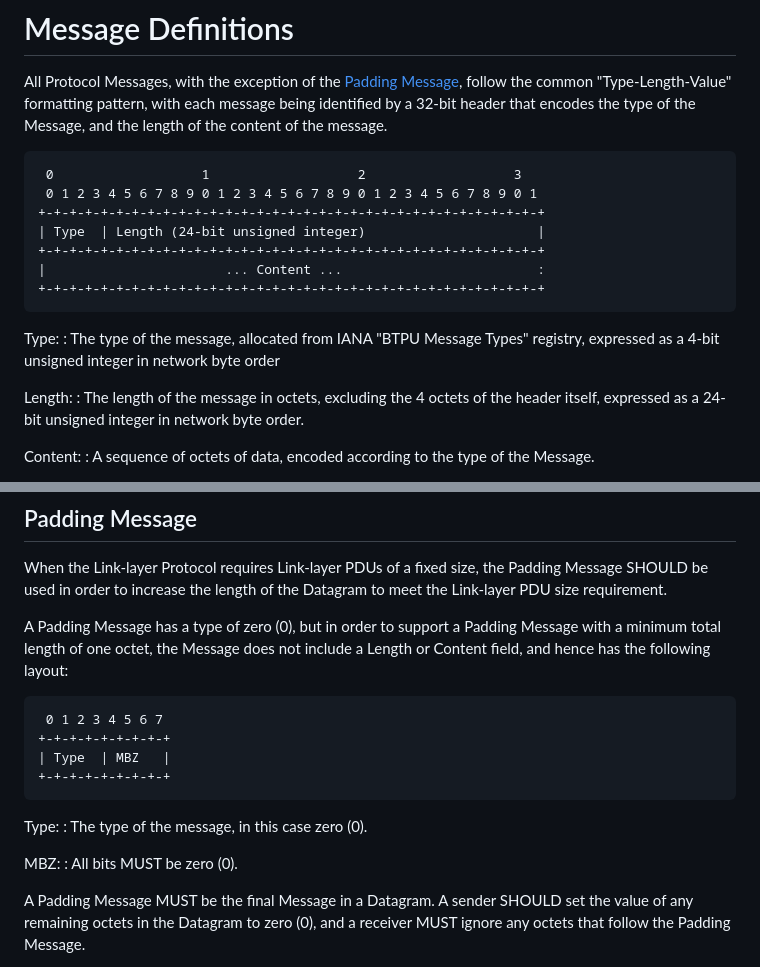
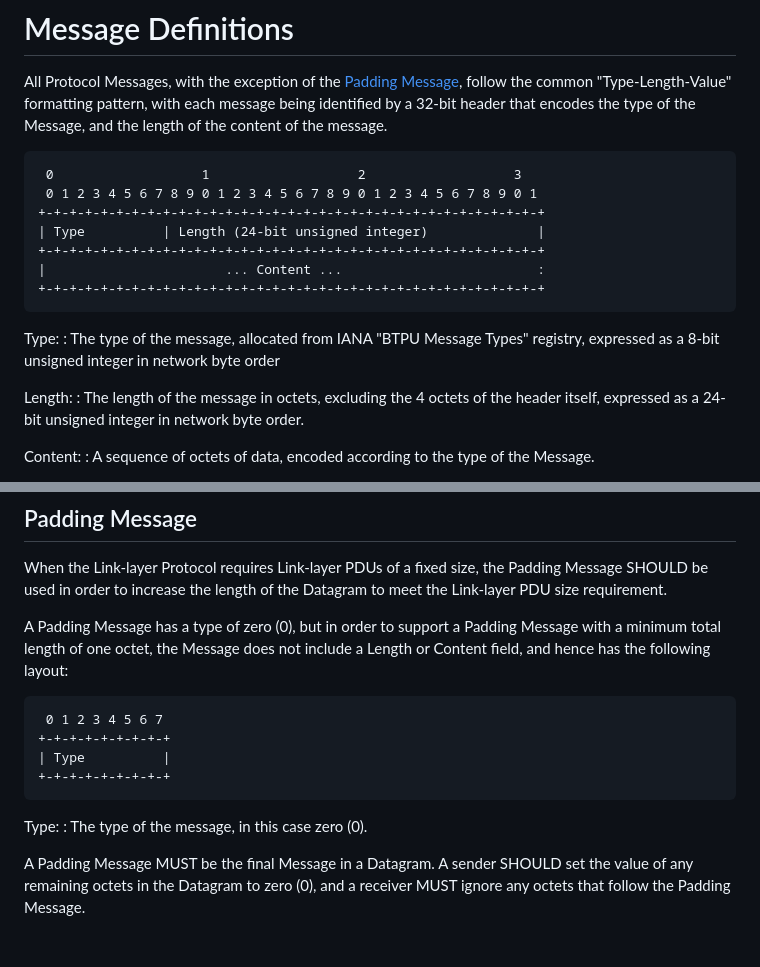
Before and after one commit to ricktaylor/btpu, a Markdown page: draft-taylor-btpu.md, 2 parts joined by grey strips. GitHub-like rendering; blank space fills up the shorter version.

Commit message:
Just use 8-bits and get the math right

```diff
--- a/draft-taylor-btpu.md
+++ b/draft-taylor-btpu.md
@@ -100,13 +100,13 @@ All Protocol Messages, with the exception of the [Padding Message](#padding-mess
      0                   1                   2                   3
      0 1 2 3 4 5 6 7 8 9 0 1 2 3 4 5 6 7 8 9 0 1 2 3 4 5 6 7 8 9 0 1
     +-+-+-+-+-+-+-+-+-+-+-+-+-+-+-+-+-+-+-+-+-+-+-+-+-+-+-+-+-+-+-+-+
-    | Type  | Length (24-bit unsigned integer)                      |
+    | Type          | Length (24-bit unsigned integer)              |
     +-+-+-+-+-+-+-+-+-+-+-+-+-+-+-+-+-+-+-+-+-+-+-+-+-+-+-+-+-+-+-+-+
     |                       ... Content ...                         :
     +-+-+-+-+-+-+-+-+-+-+-+-+-+-+-+-+-+-+-+-+-+-+-+-+-+-+-+-+-+-+-+-+
 
 Type:
-: The type of the message, allocated from IANA "BTPU Message Types" registry, expressed as a 4-bit unsigned integer in network byte order
+: The type of the message, allocated from IANA "BTPU Message Types" registry, expressed as a 8-bit unsigned integer in network byte order
 
 Length:
 : The length of the message in octets, excluding the 4 octets of the header itself, expressed as a 24-bit unsigned integer in network byte order.
@@ -217,14 +217,11 @@ A Padding Message has a type of zero (0), but in order to support a Padding Mess
 
      0 1 2 3 4 5 6 7
     +-+-+-+-+-+-+-+-+
-    | Type  | MBZ   |
+    | Type          |
     +-+-+-+-+-+-+-+-+
 
 Type:
 : The type of the message, in this case zero (0).
-
-MBZ:
-: All bits MUST be zero (0).
 
 A Padding Message MUST be the final Message in a Datagram. A sender SHOULD set the value of any remaining octets in the Datagram to zero (0), and a receiver MUST ignore any octets that follow the Padding Message.
 
```
